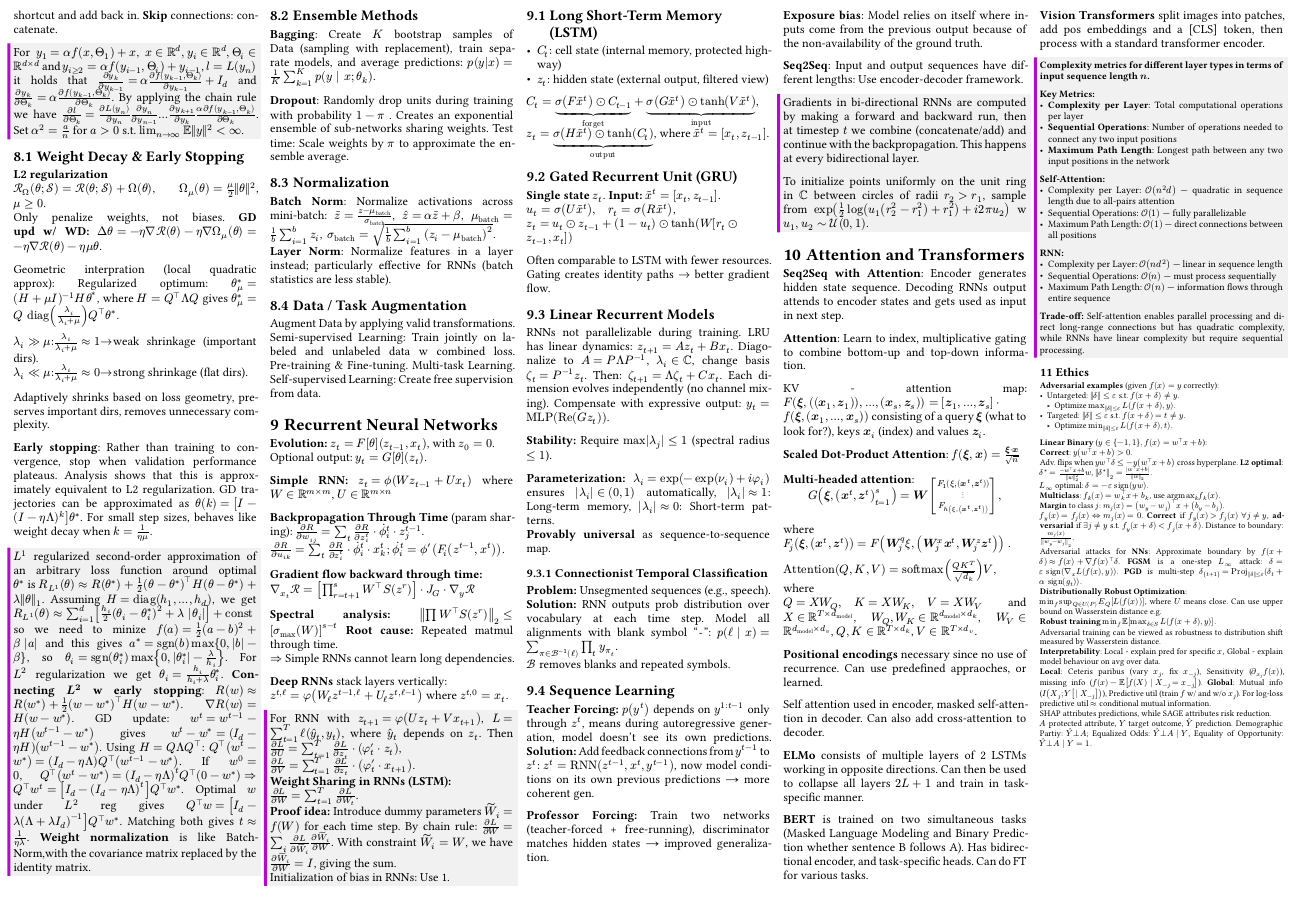
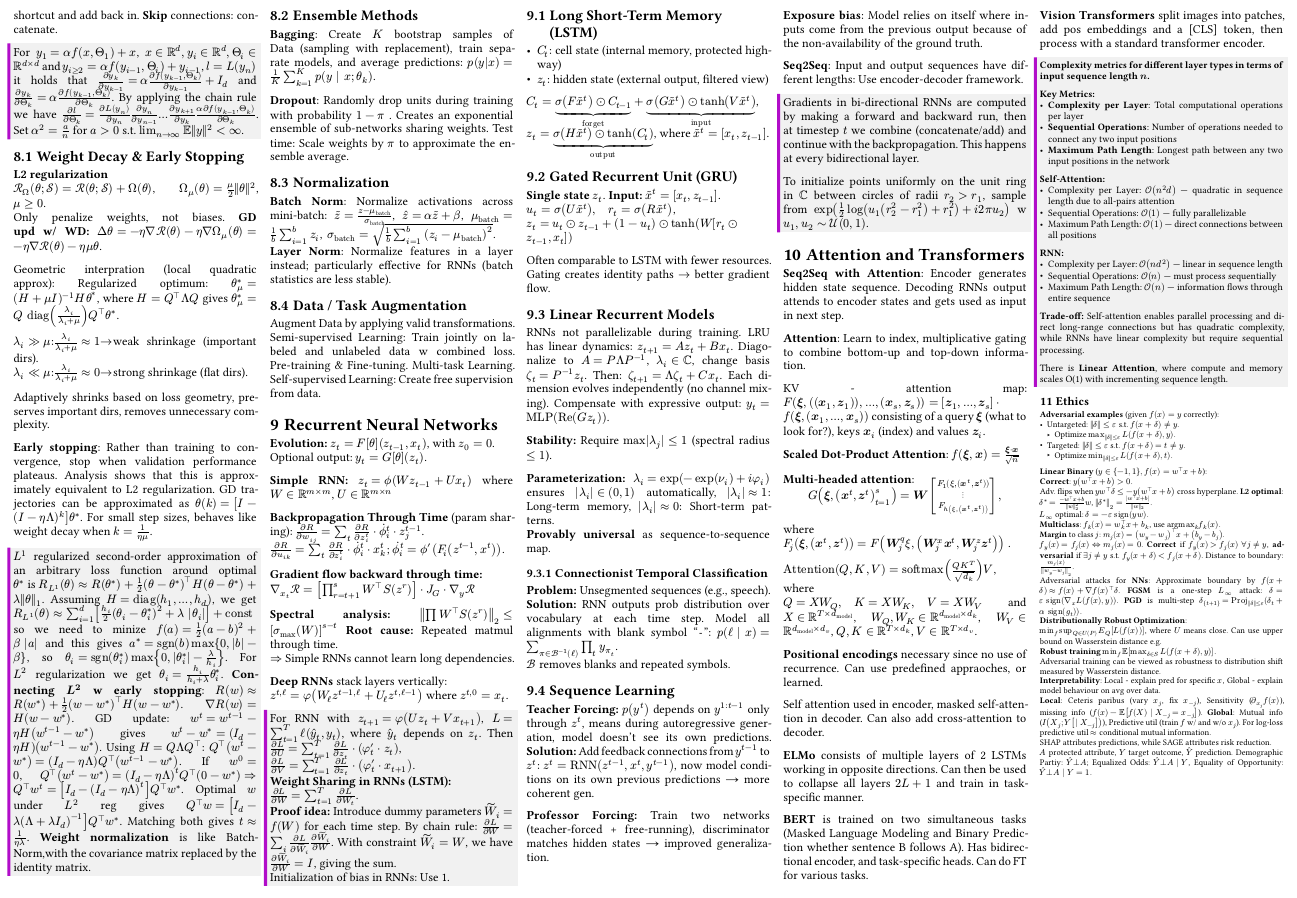
Before and after one commit to LejsDeen/DL-cheatsheet, a Typst document (cheat_sheet.typ): part of page 4 of 4, cut so that both start at the same text. The pictures show the PDF file cheat_sheet.pdf that the author committed with the source.

Commit message:
linear attn

```diff
--- a/cheat_sheet.typ
+++ b/cheat_sheet.typ
@@ -1042,6 +1042,8 @@ Has bidirectional encoder, and task-specific heads. Can do FT for various tasks.
 - Maximum Path Length: $cal(O)(n)$ — information flows through entire sequence
 
 *Trade-off:* Self-attention enables parallel processing and direct long-range connections but has quadratic complexity, while RNNs have linear complexity but require sequential processing.
+
+There is *Linear Attention*, where compute and memory scales O(1) with incrementing sequence length.
 ]]
 
 
```
Also changed, not shown: cheat_sheet.pdf.
